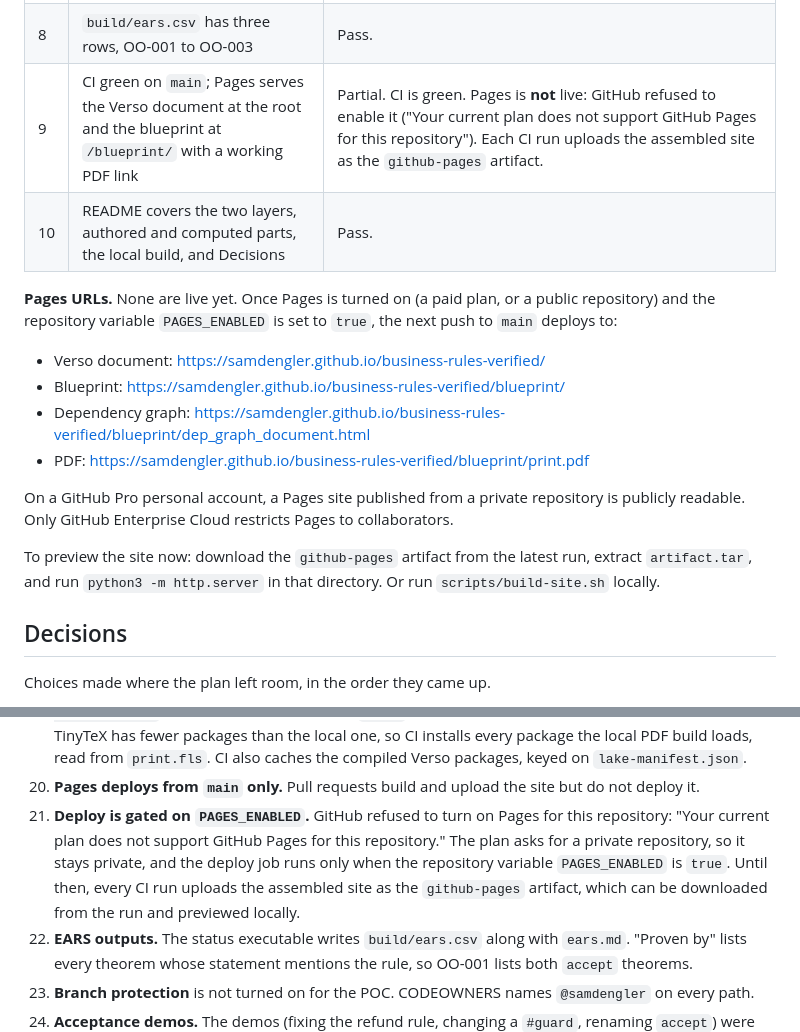
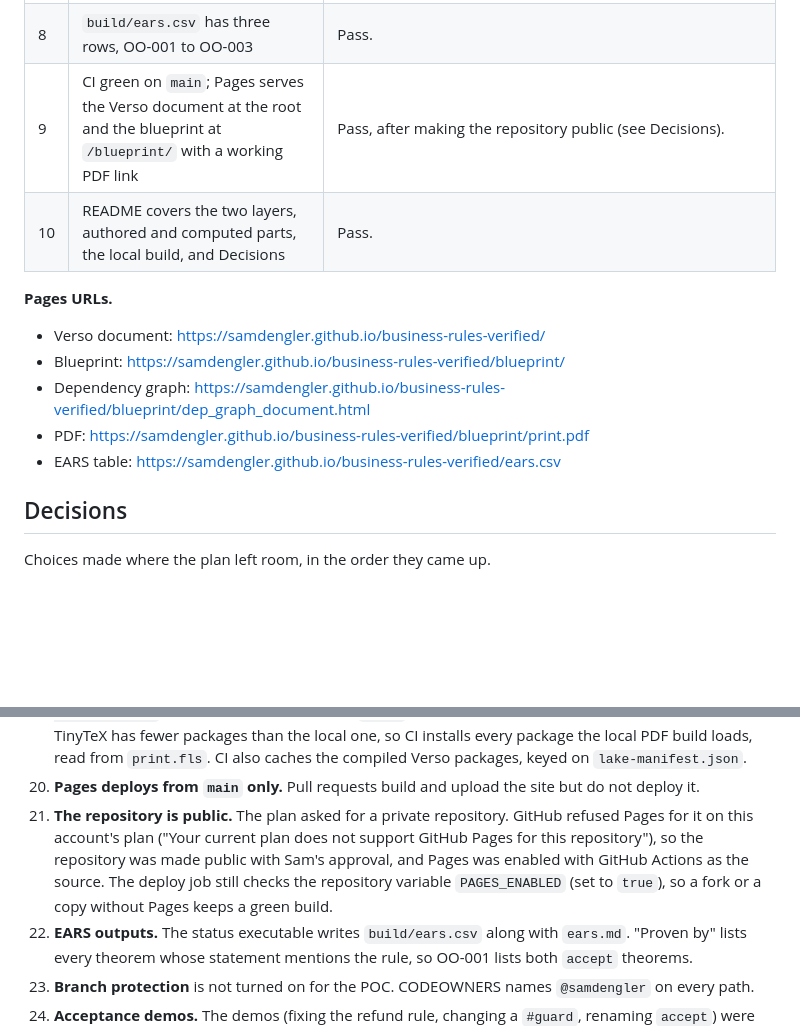
Before and after one commit to samdengler/business-rules-verified, a Markdown page: README.md, 2 parts joined by grey strips. Rendered like a GitHub page; blank space fills up the shorter version.

Commit message:
README: repository is public and Pages is enabled
Co-Authored-By: Claude Opus 5.5 <noreply@anthropic.com>
Claude-Session: https://claude.ai/code/session_018UR2YKKNDFEFBpohcK4ph1

```diff
--- a/README.md
+++ b/README.md
@@ -96,25 +96,16 @@ Checked on 2026-10-24 against the plan's acceptance criteria. CI run:
 | 6 | Verso document builds; renaming `accept` to `acceptOffer` fails it | Pass. The rename failed at `Review/Review/Rules.lean:21` ("Unknown identifier `Rules.OfferOrder.accept`"). `render_status.py` also refused, because `content.tex` names `accept`. Reverted. |
 | 7 | Examples chapter shows six cases whose values match the `#guard`s | Pass. Six cases; values come from `lake exe status`. |
 | 8 | `build/ears.csv` has three rows, OO-001 to OO-003 | Pass. |
-| 9 | CI green on `main`; Pages serves the Verso document at the root and the blueprint at `/blueprint/` with a working PDF link | Partial. CI is green. Pages is **not** live: GitHub refused to enable it ("Your current plan does not support GitHub Pages for this repository"). Each CI run uploads the assembled site as the `github-pages` artifact. |
+| 9 | CI green on `main`; Pages serves the Verso document at the root and the blueprint at `/blueprint/` with a working PDF link | Pass, after making the repository public (see Decisions). |
 | 10 | README covers the two layers, authored and computed parts, the local build, and Decisions | Pass. |
 
-**Pages URLs.** None are live yet. Once Pages is turned on (a paid plan, or a
-public repository) and the repository variable `PAGES_ENABLED` is set to
-`true`, the next push to `main` deploys to:
+**Pages URLs.**
 
 - Verso document: <https://samdengler.github.io/business-rules-verified/>
 - Blueprint: <https://samdengler.github.io/business-rules-verified/blueprint/>
 - Dependency graph: <https://samdengler.github.io/business-rules-verified/blueprint/dep_graph_document.html>
 - PDF: <https://samdengler.github.io/business-rules-verified/blueprint/print.pdf>
-
-On a GitHub Pro personal account, a Pages site published from a private
-repository is publicly readable. Only GitHub Enterprise Cloud restricts Pages to
-collaborators.
-
-To preview the site now: download the `github-pages` artifact from the latest
-run, extract `artifact.tar`, and run `python3 -m http.server` in that
-directory. Or run `scripts/build-site.sh` locally.
+- EARS table: <https://samdengler.github.io/business-rules-verified/ears.csv>
 
 ## Decisions
 
@@ -198,13 +189,13 @@ Choices made where the plan left room, in the order they came up.
     `lake-manifest.json`.
 20. **Pages deploys from `main` only.** Pull requests build and upload the
     site but do not deploy it.
-21. **Deploy is gated on `PAGES_ENABLED`.** GitHub refused to turn on Pages
-    for this repository: "Your current plan does not support GitHub Pages for
-    this repository." The plan asks for a private repository, so it stays
-    private, and the deploy job runs only when the repository variable
-    `PAGES_ENABLED` is `true`. Until then, every CI run uploads the assembled
-    site as the `github-pages` artifact, which can be downloaded from the run
-    and previewed locally.
+21. **The repository is public.** The plan asked for a private repository.
+    GitHub refused Pages for it on this account's plan ("Your current plan does
+    not support GitHub Pages for this repository"), so the repository was made
+    public with Sam's approval, and Pages was enabled with GitHub Actions as
+    the source. The deploy job still checks the repository variable
+    `PAGES_ENABLED` (set to `true`), so a fork or a copy without Pages keeps a
+    green build.
 22. **EARS outputs.** The status executable writes `build/ears.csv` along with
     `ears.md`. "Proven by" lists every theorem whose statement mentions the
     rule, so OO-001 lists both `accept` theorems.
```
